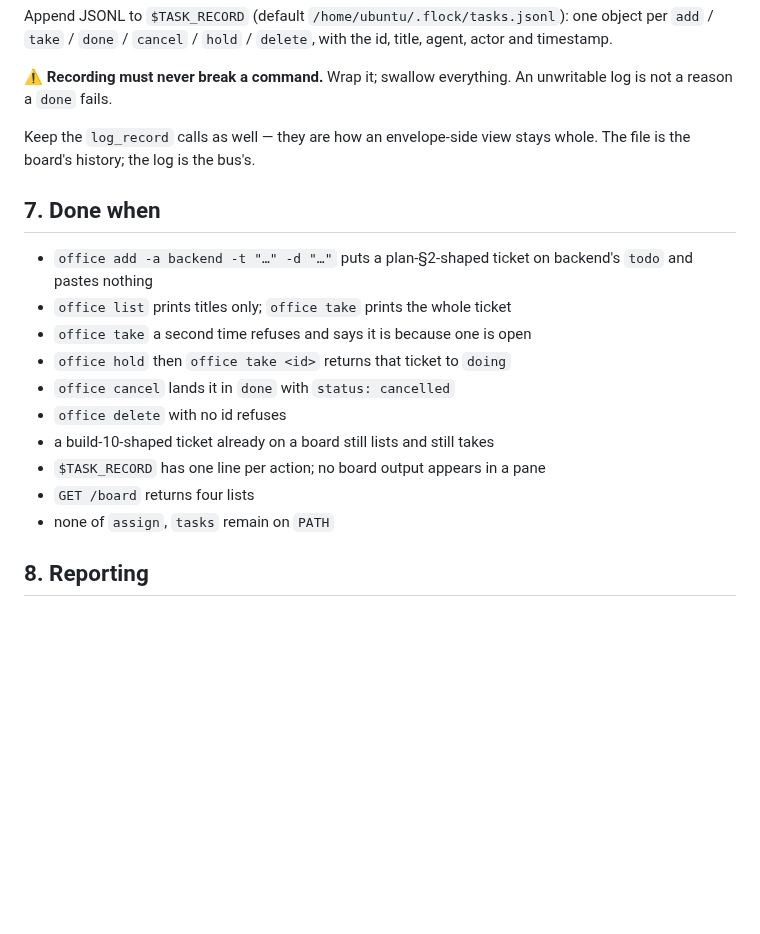
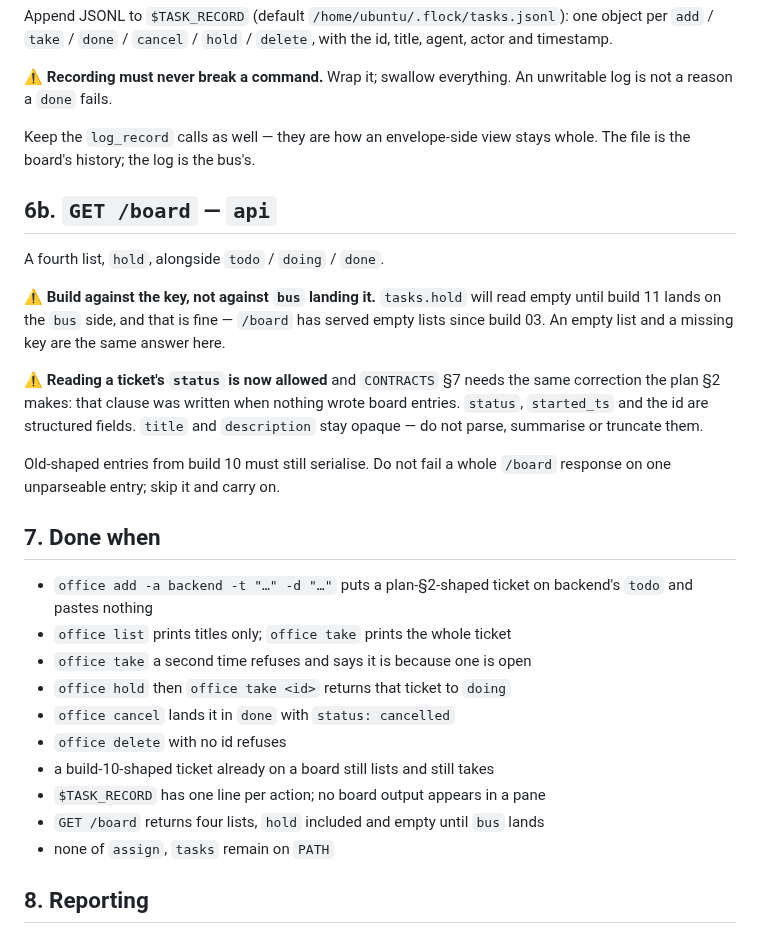
Before and after one commit to h-network/h-flock, a Markdown page: docs/BUILD-11-boards-recut.md, the part around the change. Drawn GitHub-style; blank space fills up the shorter version.

Commit message:
docs: build 11 section for the api, the fourth list on GET /board
Notes that hold reads empty until the bus side lands, and corrects CONTRACTS §7:
a ticket's status is a structured field, only title and description are opaque.

```diff
--- a/docs/BUILD-11-boards-recut.md
+++ b/docs/BUILD-11-boards-recut.md
@@ -89,6 +89,23 @@ unwritable log is not a reason a `done` fails.
 Keep the `log_record` calls as well — they are how an envelope-side view stays
 whole. The file is the board's history; the log is the bus's.
 
+## 6b. `GET /board` — `api`
+
+A fourth list, `hold`, alongside `todo` / `doing` / `done`.
+
+⚠ **Build against the key, not against `bus` landing it.** `tasks.hold` will read
+empty until build 11 lands on the `bus` side, and that is fine — `/board` has
+served empty lists since build 03. An empty list and a missing key are the same
+answer here.
+
+⚠ **Reading a ticket's `status` is now allowed** and `CONTRACTS` §7 needs the
+same correction the plan §2 makes: that clause was written when nothing wrote
+board entries. `status`, `started_ts` and the id are structured fields. `title`
+and `description` stay opaque — do not parse, summarise or truncate them.
+
+Old-shaped entries from build 10 must still serialise. Do not fail a whole
+`/board` response on one unparseable entry; skip it and carry on.
+
 ## 7. Done when
 
 - `office add -a backend -t "…" -d "…"` puts a plan-§2-shaped ticket on
@@ -100,7 +117,7 @@ whole. The file is the board's history; the log is the bus's.
 - `office delete` with no id refuses
 - a build-10-shaped ticket already on a board still lists and still takes
 - `$TASK_RECORD` has one line per action; no board output appears in a pane
-- `GET /board` returns four lists
+- `GET /board` returns four lists, `hold` included and empty until `bus` lands
 - none of `assign`, `tasks` remain on `PATH`
 
 ## 8. Reporting
```
